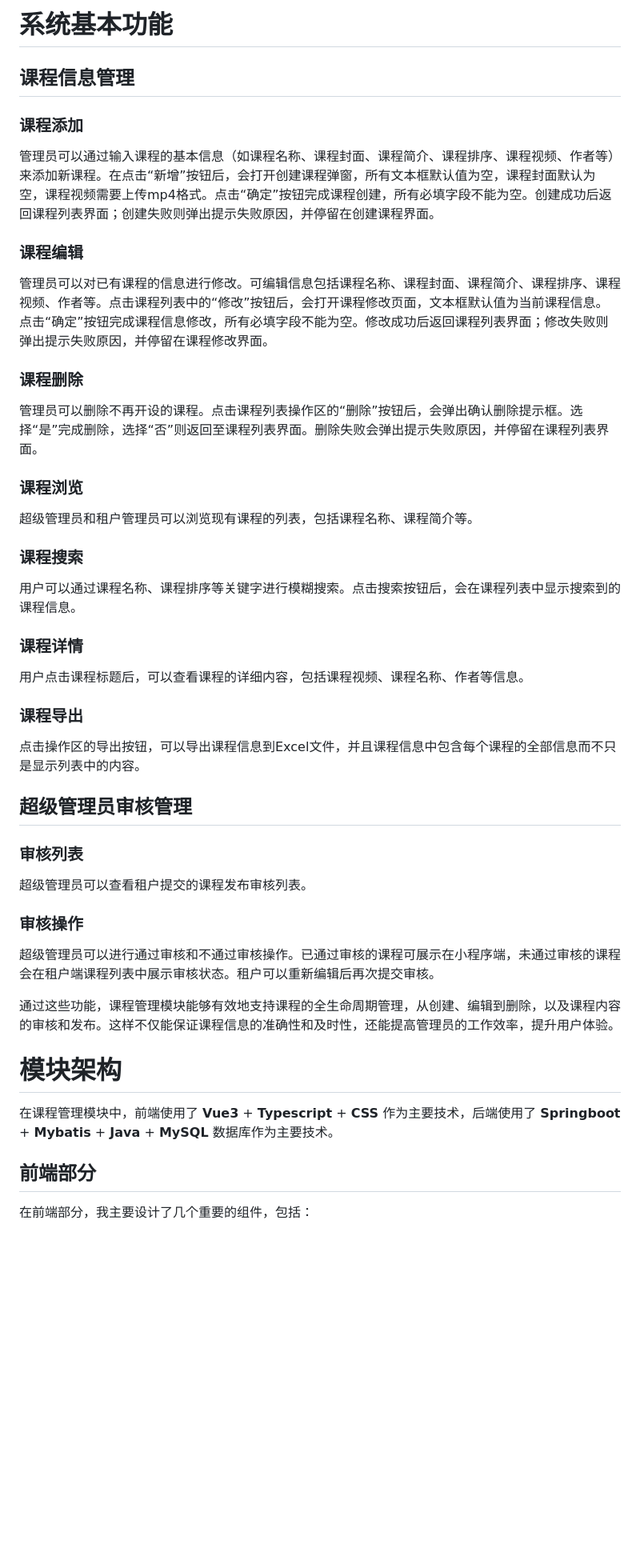
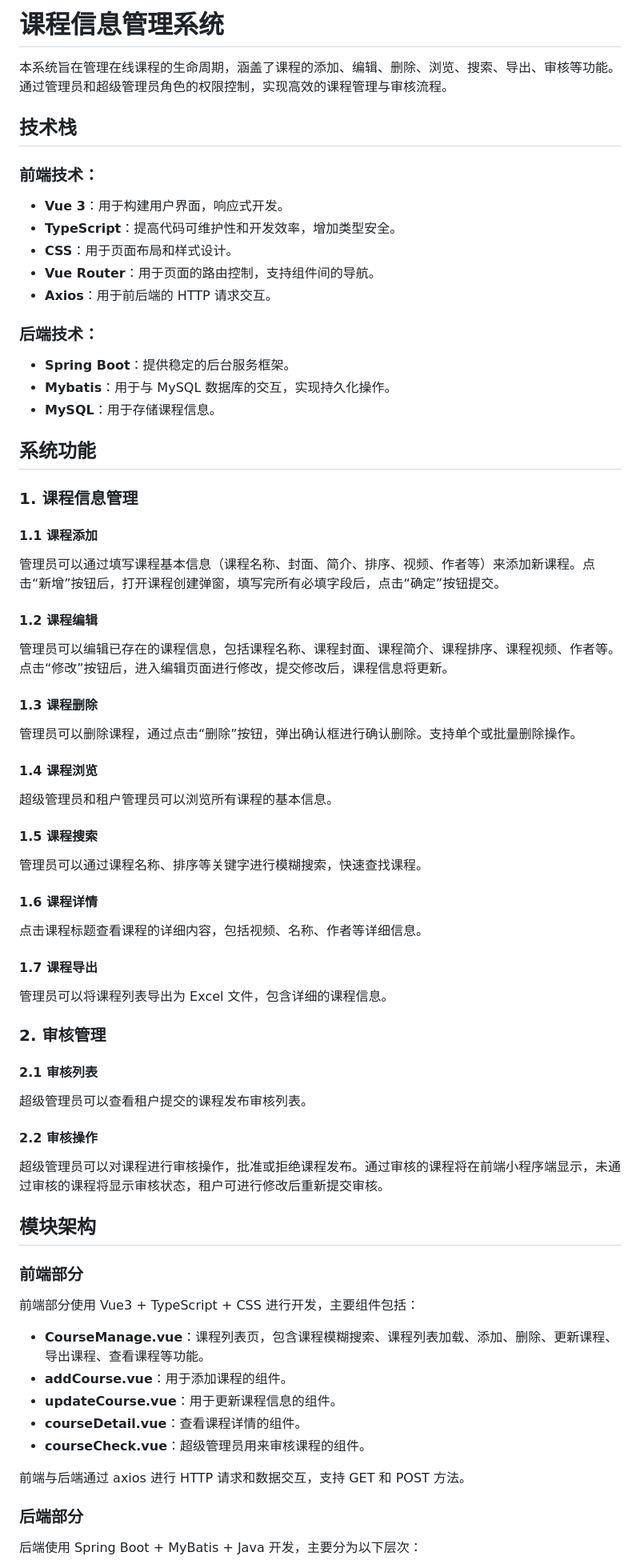
Before and after one commit to Nikkijjj/neu-20240525-CourseManagementSystem, a Markdown page: README.md, the part around one of its changes. Shown at 80% size. Rendered like a GitHub page; blank space fills up the shorter version.

```diff
--- a/README.md
+++ b/README.md
@@ -1,43 +1,67 @@
-# 系统基本功能
+# 课程信息管理系统
 
-## 课程信息管理
+本系统旨在管理在线课程的生命周期，涵盖了课程的添加、编辑、删除、浏览、搜索、导出、审核等功能。通过管理员和超级管理员角色的权限控制，实现高效的课程管理与审核流程。
 
-### 课程添加
-管理员可以通过输入课程的基本信息（如课程名称、课程封面、课程简介、课程排序、课程视频、作者等）来添加新课程。在点击“新增”按钮后，会打开创建课程弹窗，所有文本框默认值为空，课程封面默认为空，课程视频需要上传mp4格式。点击“确定”按钮完成课程创建，所有必填字段不能为空。创建成功后返回课程列表界面；创建失败则弹出提示失败原因，并停留在创建课程界面。
+## 技术栈
 
-### 课程编辑
-管理员可以对已有课程的信息进行修改。可编辑信息包括课程名称、课程封面、课程简介、课程排序、课程视频、作者等。点击课程列表中的“修改”按钮后，会打开课程修改页面，文本框默认值为当前课程信息。点击“确定”按钮完成课程信息修改，所有必填字段不能为空。修改成功后返回课程列表界面；修改失败则弹出提示失败原因，并停留在课程修改界面。
+### 前端技术：
+- **Vue 3**：用于构建用户界面，响应式开发。
+- **TypeScript**：提高代码可维护性和开发效率，增加类型安全。
+- **CSS**：用于页面布局和样式设计。
+- **Vue Router**：用于页面的路由控制，支持组件间的导航。
+- **Axios**：用于前后端的 HTTP 请求交互。
 
-### 课程删除
-管理员可以删除不再开设的课程。点击课程列表操作区的“删除”按钮后，会弹出确认删除提示框。选择“是”完成删除，选择“否”则返回至课程列表界面。删除失败会弹出提示失败原因，并停留在课程列表界面。
+### 后端技术：
+- **Spring Boot**：提供稳定的后台服务框架。
+- **Mybatis**：用于与 MySQL 数据库的交互，实现持久化操作。
+- **MySQL**：用于存储课程信息。
 
-### 课程浏览
-超级管理员和租户管理员可以浏览现有课程的列表，包括课程名称、课程简介等。
+## 系统功能
 
-### 课程搜索
-用户可以通过课程名称、课程排序等关键字进行模糊搜索。点击搜索按钮后，会在课程列表中显示搜索到的课程信息。
+### 1. 课程信息管理
 
-### 课程详情
-用户点击课程标题后，可以查看课程的详细内容，包括课程视频、课程名称、作者等信息。
+#### 1.1 课程添加
+管理员可以通过填写课程基本信息（课程名称、封面、简介、排序、视频、作者等）来添加新课程。点击“新增”按钮后，打开课程创建弹窗，填写完所有必填字段后，点击“确定”按钮提交。
 
-### 课程导出
-点击操作区的导出按钮，可以导出课程信息到Excel文件，并且课程信息中包含每个课程的全部信息而不只是显示列表中的内容。
+#### 1.2 课程编辑
+管理员可以编辑已存在的课程信息，包括课程名称、课程封面、课程简介、课程排序、课程视频、作者等。点击“修改”按钮后，进入编辑页面进行修改，提交修改后，课程信息将更新。
 
-## 超级管理员审核管理
+#### 1.3 课程删除
+管理员可以删除课程，通过点击“删除”按钮，弹出确认框进行确认删除。支持单个或批量删除操作。
 
-### 审核列表
+#### 1.4 课程浏览
+超级管理员和租户管理员可以浏览所有课程的基本信息。
+
+#### 1.5 课程搜索
+管理员可以通过课程名称、排序等关键字进行模糊搜索，快速查找课程。
+
+#### 1.6 课程详情
+点击课程标题查看课程的详细内容，包括视频、名称、作者等详细信息。
+
+#### 1.7 课程导出
+管理员可以将课程列表导出为 Excel 文件，包含详细的课程信息。
+
+### 2. 审核管理
+
+#### 2.1 审核列表
 超级管理员可以查看租户提交的课程发布审核列表。
 
-### 审核操作
-超级管理员可以进行通过审核和不通过审核操作。已通过审核的课程可展示在小程序端，未通过审核的课程会在租户端课程列表中展示审核状态。租户可以重新编辑后再次提交审核。
+#### 2.2 审核操作
+超级管理员可以对课程进行审核操作，批准或拒绝课程发布。通过审核的课程将在前端小程序端显示，未通过审核的课程将显示审核状态，租户可进行修改后重新提交审核。
 
-通过这些功能，课程管理模块能够有效地支持课程的全生命周期管理，从创建、编辑到删除，以及课程内容的审核和发布。这样不仅能保证课程信息的准确性和及时性，还能提高管理员的工作效率，提升用户体验。
+## 模块架构
 
-# 模块架构
+### 前端部分
+前端部分使用 Vue3 + TypeScript + CSS 进行开发，主要组件包括：
 
-在课程管理模块中，前端使用了 **Vue3** + **Typescript** + **CSS** 作为主要技术，后端使用了 **Springboot** + **Mybatis** + **Java** + **MySQL** 数据库作为主要技术。
+- **CourseManage.vue**：课程列表页，包含课程模糊搜索、课程列表加载、添加、删除、更新课程、导出课程、查看课程等功能。
+- **addCourse.vue**：用于添加课程的组件。
+- **updateCourse.vue**：用于更新课程信息的组件。
+- **courseDetail.vue**：查看课程详情的组件。
+- **courseCheck.vue**：超级管理员用来审核课程的组件。
 
-## 前端部分
+前端与后端通过 axios 进行 HTTP 请求和数据交互，支持 GET 和 POST 方法。
 
-在前端部分，我主要设计了几个重要的组件，包括：
+### 后端部分
+后端使用 Spring Boot + MyBatis + Java 开发，主要分为以下层次：
 
```
Also changed, not shown: other parts of README.md (+72 -24 lines).
